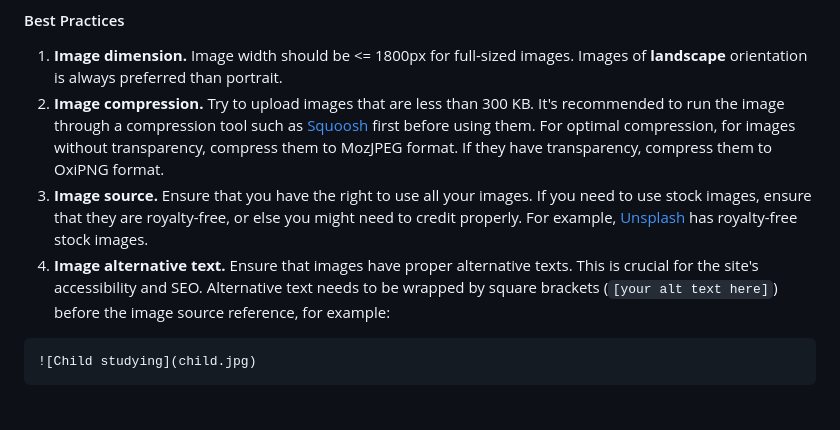
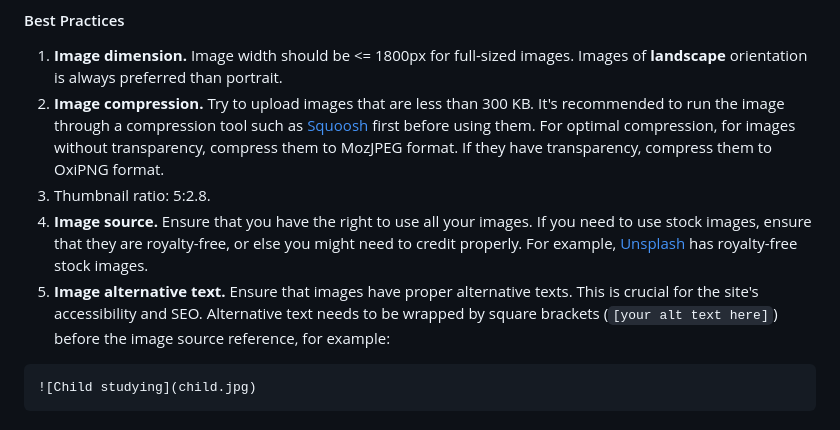
Before and after one commit to kvnang/frkennyang, a Markdown page: README.md, the part around the change. Rendered like a GitHub page.

````diff
--- a/README.md
+++ b/README.md
@@ -77,8 +77,9 @@ For more information on Markdown syntaxes, visit the following links (not everyt
 
 1. **Image dimension.** Image width should be <= 1800px for full-sized images. Images of **landscape** orientation is always preferred than portrait.
 2. **Image compression.** Try to upload images that are less than 300 KB. It's recommended to run the image through a compression tool such as [Squoosh](https://squoosh.app/) first before using them. For optimal compression, for images without transparency, compress them to MozJPEG format. If they have transparency, compress them to OxiPNG format.
-3. **Image source.** Ensure that you have the right to use all your images. If you need to use stock images, ensure that they are royalty-free, or else you might need to credit properly. For example, [Unsplash](https://unsplash.com/) has royalty-free stock images.
-4. **Image alternative text.** Ensure that images have proper alternative texts. This is crucial for the site's accessibility and SEO. Alternative text needs to be wrapped by square brackets (`[your alt text here]`) before the image source reference, for example:
+3. Thumbnail ratio: 5:2.8.
+4. **Image source.** Ensure that you have the right to use all your images. If you need to use stock images, ensure that they are royalty-free, or else you might need to credit properly. For example, [Unsplash](https://unsplash.com/) has royalty-free stock images.
+5. **Image alternative text.** Ensure that images have proper alternative texts. This is crucial for the site's accessibility and SEO. Alternative text needs to be wrapped by square brackets (`[your alt text here]`) before the image source reference, for example:
 
 ```markdown
 ![Child studying](child.jpg)
````
